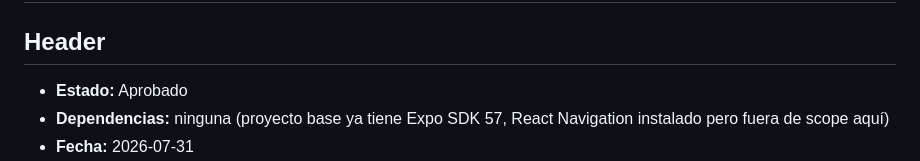
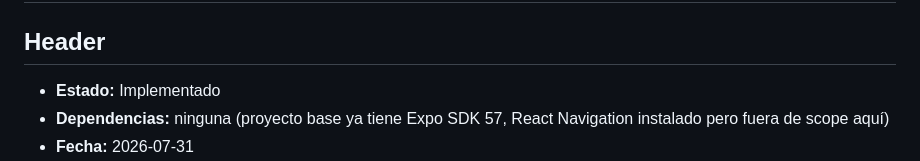
Before and after one commit to habundes/merca-tracker, a Markdown page: specs/01-liquid-glass-components.md, the part around the change. Drawn GitHub-style.

Commit message:
docs(spec-01): mark liquid glass components as Implementado
All 10 implementation plan steps completed. Auto-verifiable acceptance
criteria pass (deps, files, tsc). Pending manual verify on iOS 26+ and
Android/Web.

```diff
--- a/specs/01-liquid-glass-components.md
+++ b/specs/01-liquid-glass-components.md
@@ -2,7 +2,7 @@
 
 ## Header
 
-- **Estado:** Aprobado
+- **Estado:** Implementado
 - **Dependencias:** ninguna (proyecto base ya tiene Expo SDK 57, React Navigation instalado pero fuera de scope aquí)
 - **Fecha:** 2026-07-31
 - **Objetivo (una frase):** Crear un sistema de componentes reutilizables (`GlassView`, `GlassCard`, `GlassButton`, `GlassHeader`) que apliquen el material Liquid Glass nativo de iOS 26+ vía `expo-glass-effect`, sin tocar navegación ni pantallas existentes.
```
